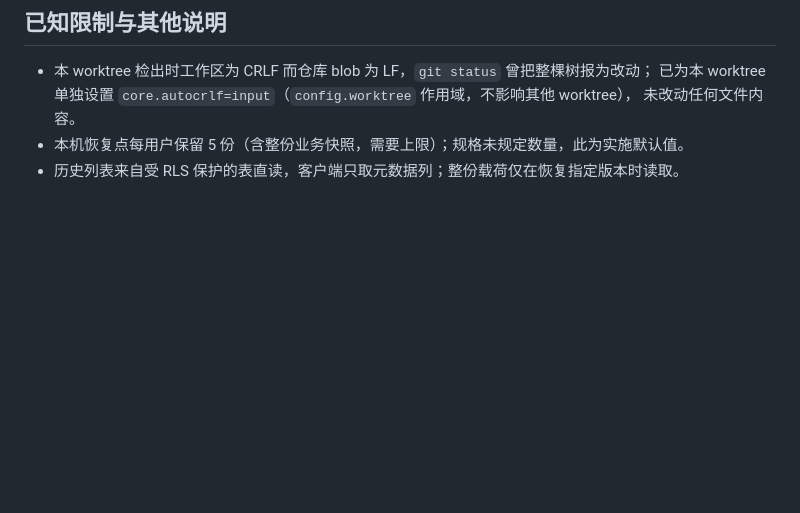
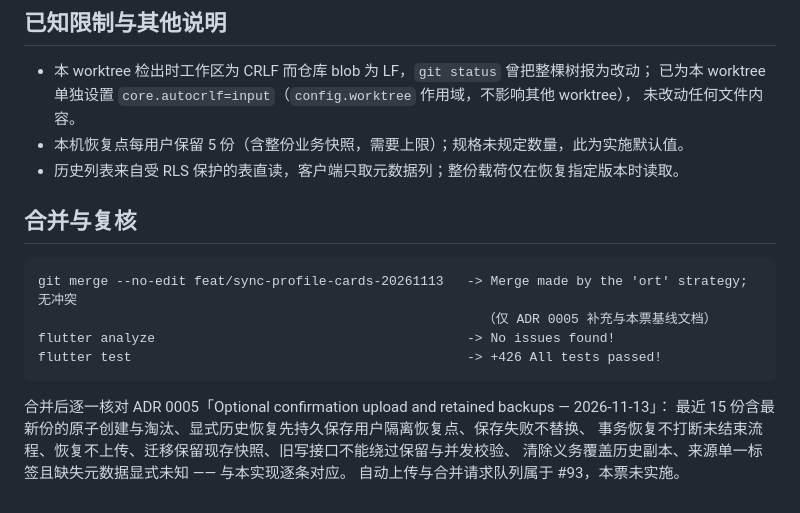
Before and after one commit to Kaniruka/Pacta, a Markdown page: docs/issue-92-implementation.md, the part around the change. Rendered like a GitHub page; blank space fills up the shorter version.

Commit message:
docs: record #92 merge verification and ADR alignment

````diff
--- a/docs/issue-92-implementation.md
+++ b/docs/issue-92-implementation.md
@@ -100,3 +100,17 @@ flutter test test/sync/source_device_info_test.dart          -> +5  All tests pa
   未改动任何文件内容。
 - 本机恢复点每用户保留 5 份（含整份业务快照，需要上限）；规格未规定数量，此为实施默认值。
 - 历史列表来自受 RLS 保护的表直读，客户端只取元数据列；整份载荷仅在恢复指定版本时读取。
+## 合并与复核
+
+```text
+git merge --no-edit feat/sync-profile-cards-20261113   -> Merge made by the 'ort' strategy; 无冲突
+                                                         （仅 ADR 0005 补充与本票基线文档）
+flutter analyze                                        -> No issues found!
+flutter test                                           -> +426 All tests passed!
+```
+
+合并后逐一核对 ADR 0005「Optional confirmation upload and retained backups — 2026-11-13」：
+最近 15 份含最新份的原子创建与淘汰、显式历史恢复先持久保存用户隔离恢复点、保存失败不替换、
+事务恢复不打断未结束流程、恢复不上传、迁移保留现存快照、旧写接口不能绕过保留与并发校验、
+清除义务覆盖历史副本、来源单一标签且缺失元数据显式未知 —— 与本实现逐条对应。
+自动上传与合并请求队列属于 #93，本票未实施。
````
